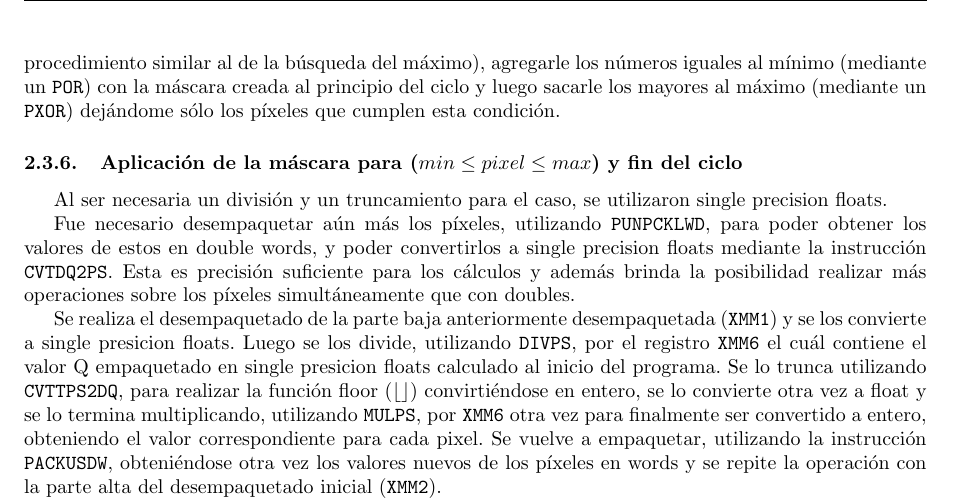
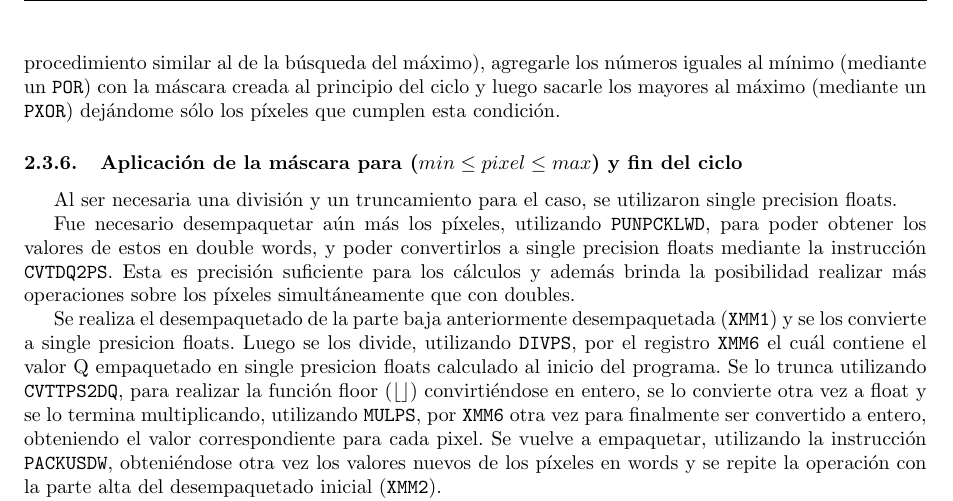
Before and after one commit to LeandroLovisolo/Orga2-TP2, a LaTeX document (informe/informe.tex, which reads informe/umbralizar.tex): part of page 11 of 23, cut so that both start at the same text. Compiled offline with pdfLaTeX.

Commit message:
Fixed typo

```diff
--- a/informe/umbralizar.tex
+++ b/informe/umbralizar.tex
@@ -116,7 +116,7 @@ Al utilizar un acumulador incialmente en 0 se pudo ahorrar el paso de comparar l
 Para conseguir la máscara, se aprovechó las máscaras previamente obtenidas (mayores al máximo e iguales al mínimo), por lo que sólo fue necesario buscar los números mayores al mínimo (haciendo un procedimiento similar al de la búsqueda del máximo), agregarle los números iguales al mínimo (mediante un \texttt{POR}) con la máscara creada al principio del ciclo y luego sacarle los mayores al máximo (mediante un \texttt{PXOR}) dejándome sólo los píxeles que cumplen esta condición.
 
 \subsubsection{Aplicación de la máscara para ($min \leq pixel \leq max$) y fin del ciclo}
-Al ser necesaria un división y un truncamiento para el caso, se utilizaron single precision floats.
+Al ser necesaria una división y un truncamiento para el caso, se utilizaron single precision floats.
 
 Fue necesario desempaquetar aún más los píxeles, utilizando \texttt{PUNPCKLWD}, para poder obtener los valores de estos en double words, y poder convertirlos a single precision floats mediante la instrucción \texttt{CVTDQ2PS}. Esta es precisión suficiente para los cálculos y además brinda la posibilidad realizar más operaciones sobre los píxeles simultáneamente que con doubles.
 
```
